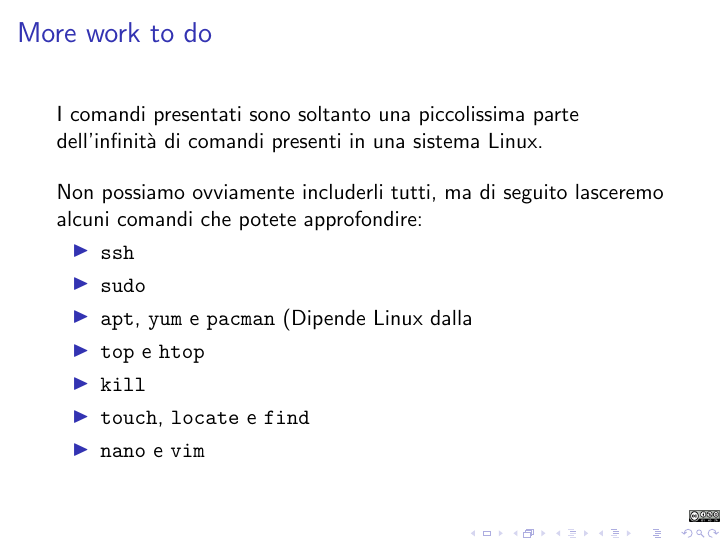
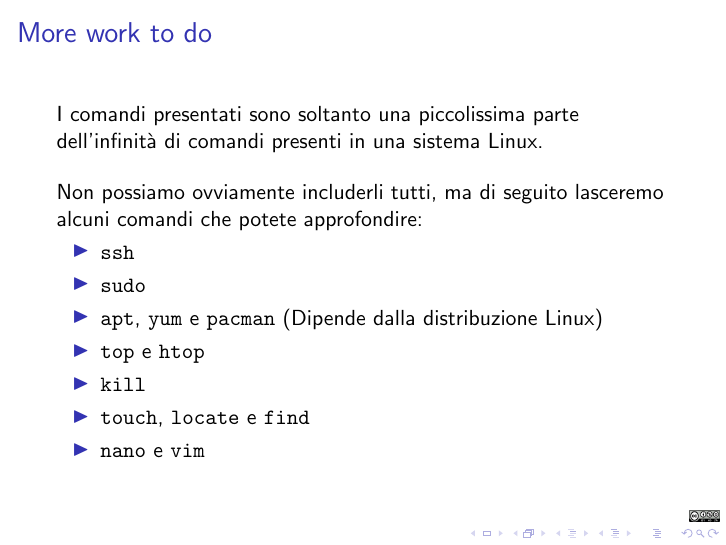
Before and after one commit to cartabinaria/lab, LaTeX slides (02-linux-terminale-lucidi.tex): page 93 of 93. Compiled offline with pdfLaTeX.

Commit message:
Fix typos

```diff
--- a/02-linux-terminale-lucidi.tex
+++ b/02-linux-terminale-lucidi.tex
@@ -935,7 +935,8 @@ Section 13, concerning interaction through a network
   \begin{itemize}
     \item \texttt{ssh}
     \item \texttt{sudo}
-    \item \texttt{apt}, \texttt{yum} e \texttt{pacman} (Dipende Linux dalla
+    \item \texttt{apt}, \texttt{yum} e \texttt{pacman} (Dipende dalla
+      distribuzione Linux)
     \item \texttt{top} e \texttt{htop}
     \item \texttt{kill}
     \item \texttt{touch}, \texttt{locate} e  \texttt{find}
```
